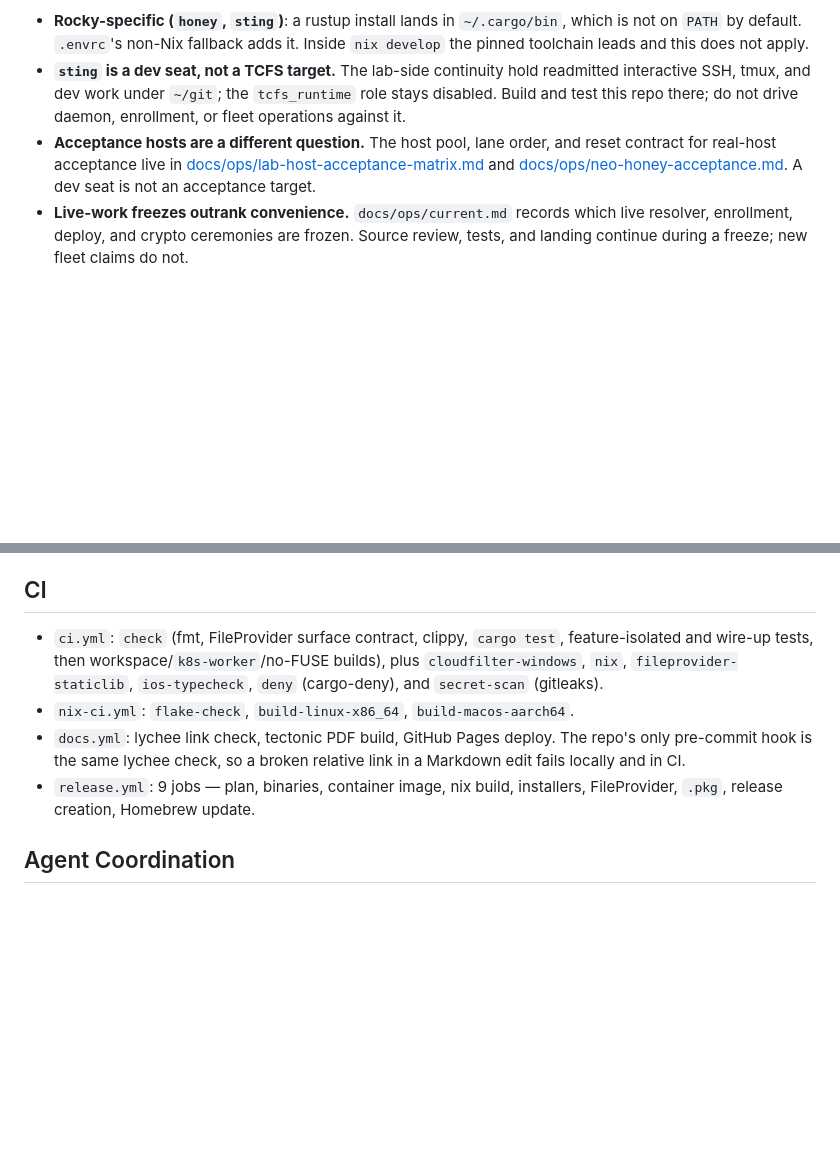
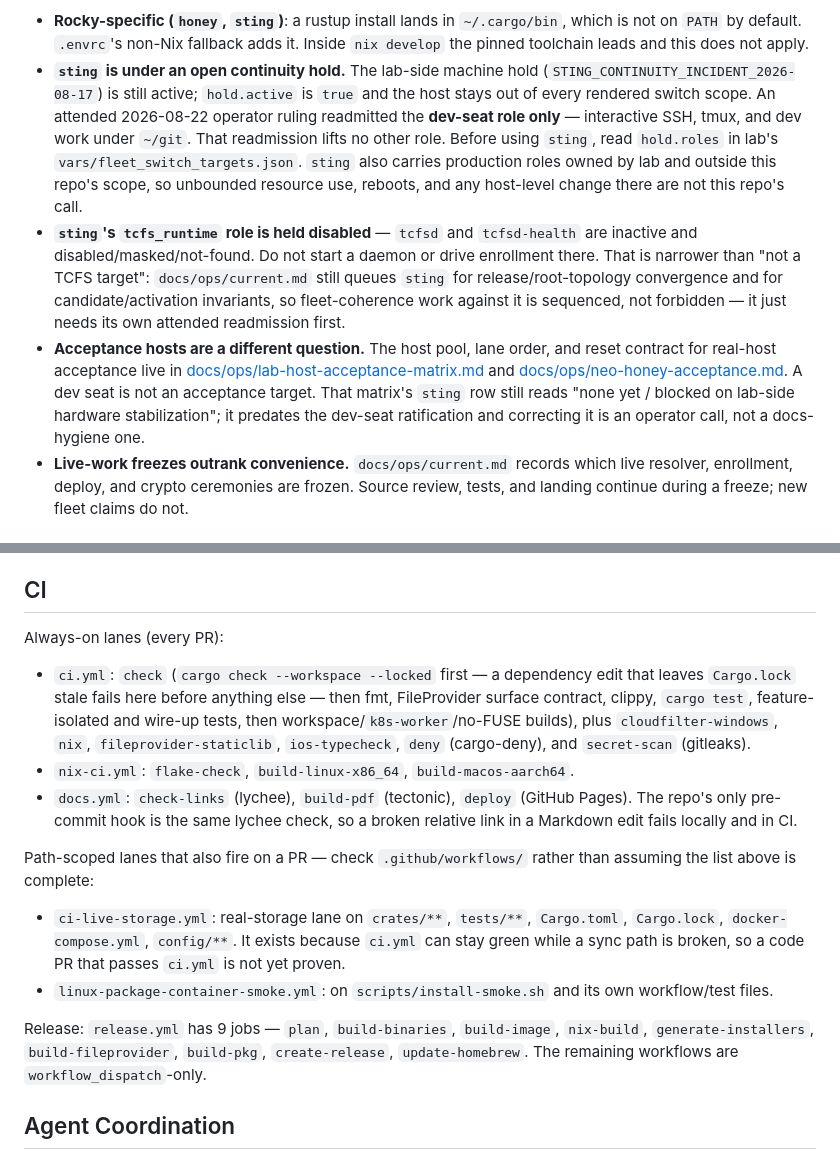
Before and after one commit to Jesssullivan/tummycrypt, a Markdown page: AGENTS.md, 2 parts joined by grey strips. Drawn GitHub-style; blank space fills up the shorter version.

```diff
--- a/AGENTS.md
+++ b/AGENTS.md
@@ -109,15 +127,30 @@ is authoritative if it disagrees with this table.
   `~/.cargo/bin`, which is not on `PATH` by default. `.envrc`'s non-Nix
   fallback adds it. Inside `nix develop` the pinned toolchain leads and this
   does not apply.
-- **`sting` is a dev seat, not a TCFS target.** The lab-side continuity hold
-  readmitted interactive SSH, tmux, and dev work under `~/git`; the
-  `tcfs_runtime` role stays disabled. Build and test this repo there; do not
-  drive daemon, enrollment, or fleet operations against it.
+- **`sting` is under an open continuity hold.** The lab-side machine hold
+  (`STING_CONTINUITY_INCIDENT_2026-08-17`) is still active; `hold.active` is
+  `true` and the host stays out of every rendered switch scope. An attended
+  2026-08-22 operator ruling readmitted the **dev-seat role only** —
+  interactive SSH, tmux, and dev work under `~/git`. That readmission lifts no
+  other role. Before using `sting`, read `hold.roles` in lab's
+  `vars/fleet_switch_targets.json`. `sting` also carries production roles owned
+  by lab and outside this repo's scope, so unbounded resource use, reboots, and
+  any host-level change there are not this repo's call.
+- **`sting`'s `tcfs_runtime` role is held disabled** — `tcfsd` and
+  `tcfsd-health` are inactive and disabled/masked/not-found. Do not start a
+  daemon or drive enrollment there. That is narrower than "not a TCFS target":
+  `docs/ops/current.md` still queues `sting` for release/root-topology
+  convergence and for candidate/activation invariants, so fleet-coherence work
+  against it is sequenced, not forbidden — it just needs its own attended
+  readmission first.
 - **Acceptance hosts are a different question.** The host pool, lane order, and
   reset contract for real-host acceptance live in
   [docs/ops/lab-host-acceptance-matrix.md](docs/ops/lab-host-acceptance-matrix.md)
   and [docs/ops/neo-honey-acceptance.md](docs/ops/neo-honey-acceptance.md).
-  A dev seat is not an acceptance target.
+  A dev seat is not an acceptance target. That matrix's `sting` row still reads
+  "none yet / blocked on lab-side hardware stabilization"; it predates the
+  dev-seat ratification and correcting it is an operator call, not a
+  docs-hygiene one.
 - **Live-work freezes outrank convenience.** `docs/ops/current.md` records
   which live resolver, enrollment, deploy, and crypto ceremonies are frozen.
   Source review, tests, and landing continue during a freeze; new fleet claims
@@ -182,16 +215,33 @@ Prefer the `lazy:test-*` regression recipes when changing a harness script.
 
 ## CI
 
-- `ci.yml`: `check` (fmt, FileProvider surface contract, clippy, `cargo test`,
-  feature-isolated and wire-up tests, then workspace/`k8s-worker`/no-FUSE
-  builds), plus `cloudfilter-windows`, `nix`, `fileprovider-staticlib`,
-  `ios-typecheck`, `deny` (cargo-deny), and `secret-scan` (gitleaks).
+Always-on lanes (every PR):
+
+- `ci.yml`: `check` (`cargo check --workspace --locked` first — a dependency
+  edit that leaves `Cargo.lock` stale fails here before anything else — then
+  fmt, FileProvider surface contract, clippy, `cargo test`, feature-isolated
+  and wire-up tests, then workspace/`k8s-worker`/no-FUSE builds), plus
+  `cloudfilter-windows`, `nix`, `fileprovider-staticlib`, `ios-typecheck`,
+  `deny` (cargo-deny), and `secret-scan` (gitleaks).
 - `nix-ci.yml`: `flake-check`, `build-linux-x86_64`, `build-macos-aarch64`.
-- `docs.yml`: lychee link check, tectonic PDF build, GitHub Pages deploy. The
-  repo's only pre-commit hook is the same lychee check, so a broken relative
-  link in a Markdown edit fails locally and in CI.
-- `release.yml`: 9 jobs — plan, binaries, container image, nix build,
-  installers, FileProvider, `.pkg`, release creation, Homebrew update.
+- `docs.yml`: `check-links` (lychee), `build-pdf` (tectonic), `deploy` (GitHub
+  Pages). The repo's only pre-commit hook is the same lychee check, so a broken
+  relative link in a Markdown edit fails locally and in CI.
+
+Path-scoped lanes that also fire on a PR — check `.github/workflows/` rather
+than assuming the list above is complete:
+
+- `ci-live-storage.yml`: real-storage lane on `crates/**`, `tests/**`,
+  `Cargo.toml`, `Cargo.lock`, `docker-compose.yml`, `config/**`. It exists
+  because `ci.yml` can stay green while a sync path is broken, so a code PR
+  that passes `ci.yml` is not yet proven.
+- `linux-package-container-smoke.yml`: on `scripts/install-smoke.sh` and its
+  own workflow/test files.
+
+Release: `release.yml` has 9 jobs — `plan`, `build-binaries`, `build-image`,
+`nix-build`, `generate-installers`, `build-fileprovider`, `build-pkg`,
+`create-release`, `update-homebrew`. The remaining workflows are
+`workflow_dispatch`-only.
 
 ## Agent Coordination
 
```
Also changed, not shown: other parts of AGENTS.md (+36 -18 lines).
